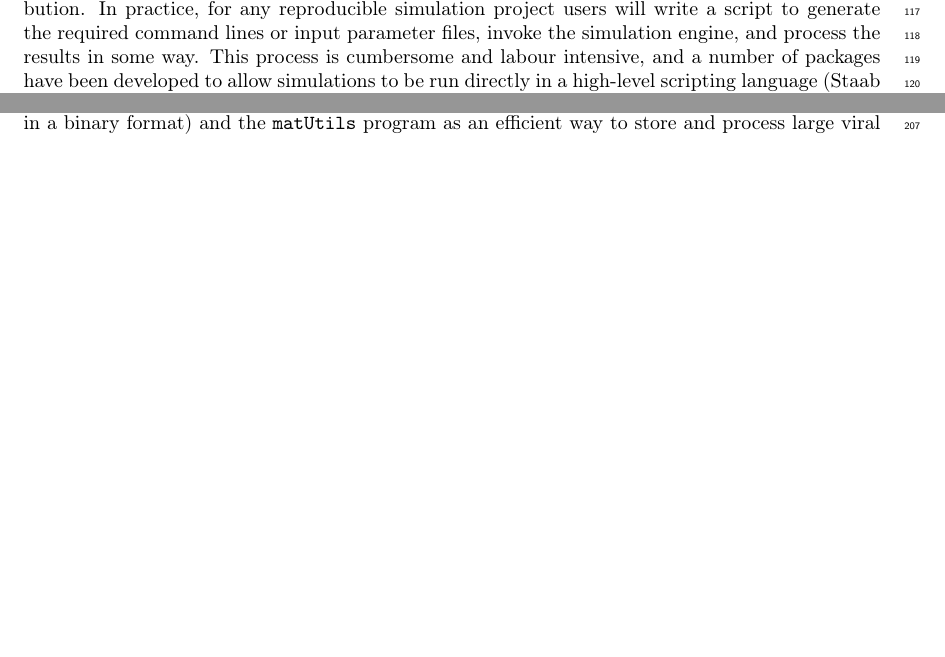
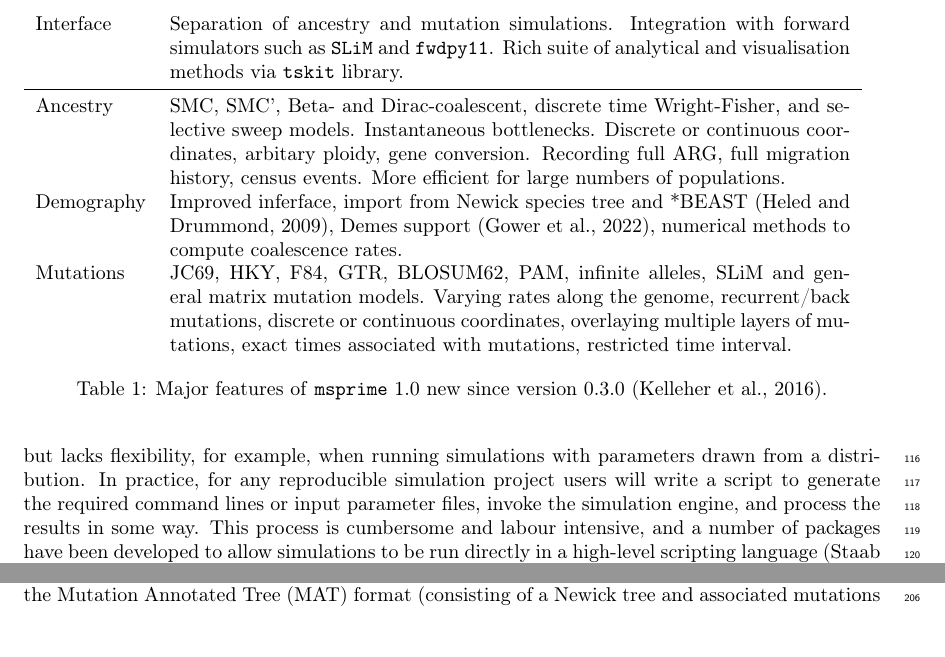
Before and after one commit to tskit-dev/msprime-1.0-paper, a LaTeX paper (paper.tex): two parts of pages 4 and 8 of 44 before the commit and two parts of pages 4 and 7 of 44 after it, joined at a grey line, cut at the place of the change, the shorter picture padded with empty space. Compiled offline with pdfLaTeX.

Commit message:
Draft of new features table

```diff
--- a/paper.tex
+++ b/paper.tex
@@ -18,6 +18,7 @@
 \usepackage{tikz}
 \usepackage[right]{lineno}
 \usetikzlibrary{calc,positioning}
+\usepackage{booktabs}
 %\usepackage{showkeys}
 
 % local definitions
@@ -289,6 +290,41 @@ illustrative and not intended to be systematic or exhaustive. Please
 see~\cite{kelleher2016efficient} for a performance comparison of
 \msprime\ against simulators such as \ms, \msms, and \scrm.
 
+\begin{table}
+\begin{tabular}{lp{12cm}}
+Interface
+& Separation of ancestry and mutation simulations. Integration
+with forward simulators such as \SLiM\ and \fwdpy.
+Rich suite of analytical and visualisation methods via \tskit\ library. \\
+\midrule
+
+Ancestry
+& SMC, SMC', Beta- and Dirac-coalescent, discrete time Wright-Fisher,
+  and selective sweep models. Instantaneous bottlenecks.
+  Discrete or continuous coordinates, arbitary ploidy,
+  gene conversion.
+  Recording full ARG, full migration history, census
+  events.  More efficient for large numbers of populations.\\
+
+Demography
+& Improved inferface, import from Newick species tree and
+*BEAST~\citep{heled2009bayesian},
+Demes support~\citep{gower2022demes}, numerical methods to compute
+coalescence rates.\\
+
+Mutations
+& JC69, HKY, F84, GTR, BLOSUM62, PAM, infinite alleles, SLiM and
+general matrix mutation models.
+Varying rates along the genome, recurrent/back mutations,
+discrete or continuous coordinates, overlaying multiple layers
+of mutations, exact times associated with mutations,
+restricted time interval.\\
+
+\end{tabular}
+\caption{Major features of \msprime\ 1.0 new since version
+0.3.0~\citep{kelleher2016efficient}.}
+\end{table}
+
 % jk: I started writing a roadmap here, but it's quite hard to do concisely
 % and you either end up leaving sections out, or just summarising them
 % one-by-one which makes it long and tedious. I think readers can either read
```
Also changed, not shown: paper.bib (+6 -6 lines), paper.tex (8 more changed lines).
